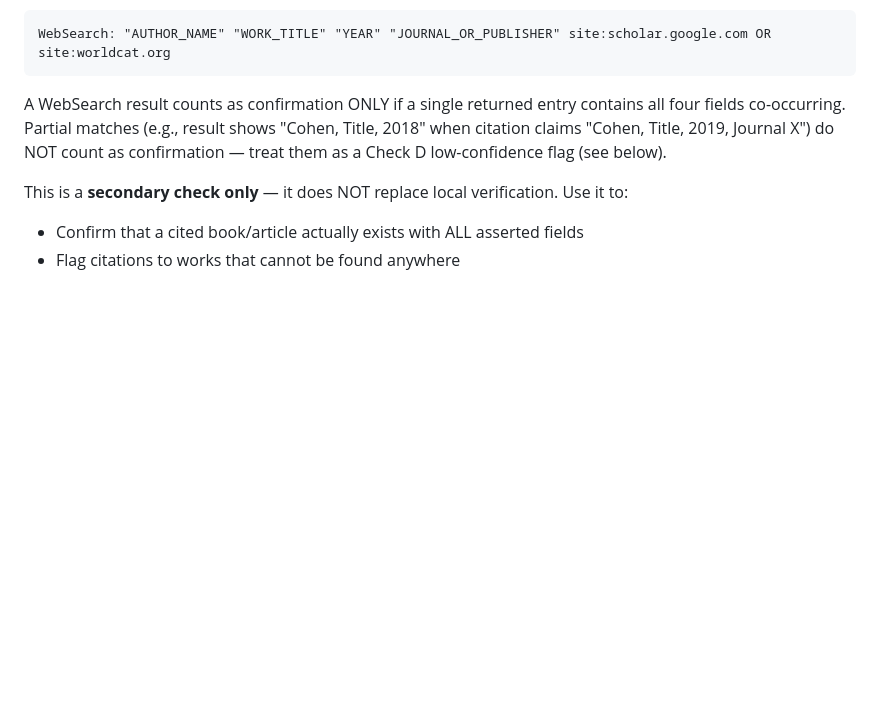
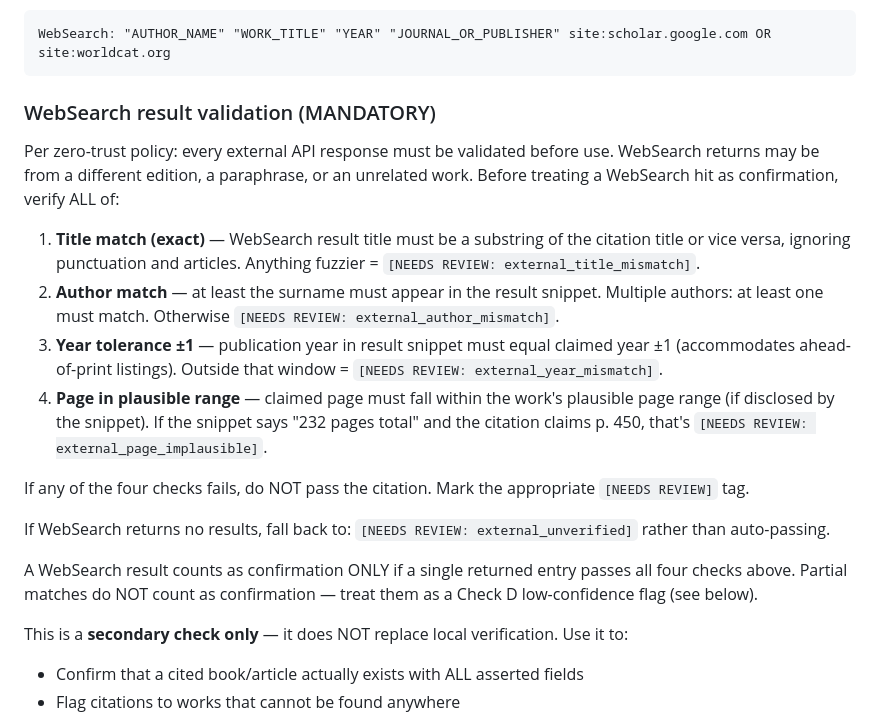
Before and after one commit to yodem/academic-writer, a Markdown page: src/agents/auditor.md, the part around the change. Rendered like a GitHub page; blank space fills up the shorter version.

Commit message:
fix(auditor): add explicit WebSearch validation contract
Zero trust for data crossing process boundaries. WebSearch results
must pass title/author/year/page checks before being treated as
citation confirmation. Anything weaker → [NEEDS REVIEW: external_*].

````diff
--- a/src/agents/auditor.md
+++ b/src/agents/auditor.md
@@ -90,7 +90,20 @@ If a citation passes Check A and/or B but you want additional confidence, OR if
 WebSearch: "AUTHOR_NAME" "WORK_TITLE" "YEAR" "JOURNAL_OR_PUBLISHER" site:scholar.google.com OR site:worldcat.org
 ```
 
-A WebSearch result counts as confirmation ONLY if a single returned entry contains all four fields co-occurring. Partial matches (e.g., result shows "Cohen, Title, 2018" when citation claims "Cohen, Title, 2019, Journal X") do NOT count as confirmation — treat them as a Check D low-confidence flag (see below).
+### WebSearch result validation (MANDATORY)
+
+Per zero-trust policy: every external API response must be validated before use. WebSearch returns may be from a different edition, a paraphrase, or an unrelated work. Before treating a WebSearch hit as confirmation, verify ALL of:
+
+1. **Title match (exact)** — WebSearch result title must be a substring of the citation title or vice versa, ignoring punctuation and articles. Anything fuzzier = `[NEEDS REVIEW: external_title_mismatch]`.
+2. **Author match** — at least the surname must appear in the result snippet. Multiple authors: at least one must match. Otherwise `[NEEDS REVIEW: external_author_mismatch]`.
+3. **Year tolerance ±1** — publication year in result snippet must equal claimed year ±1 (accommodates ahead-of-print listings). Outside that window = `[NEEDS REVIEW: external_year_mismatch]`.
+4. **Page in plausible range** — claimed page must fall within the work's plausible page range (if disclosed by the snippet). If the snippet says "232 pages total" and the citation claims p. 450, that's `[NEEDS REVIEW: external_page_implausible]`.
+
+If any of the four checks fails, do NOT pass the citation. Mark the appropriate `[NEEDS REVIEW]` tag.
+
+If WebSearch returns no results, fall back to: `[NEEDS REVIEW: external_unverified]` rather than auto-passing.
+
+A WebSearch result counts as confirmation ONLY if a single returned entry passes all four checks above. Partial matches do NOT count as confirmation — treat them as a Check D low-confidence flag (see below).
 
 This is a **secondary check only** — it does NOT replace local verification. Use it to:
 - Confirm that a cited book/article actually exists with ALL asserted fields
````
